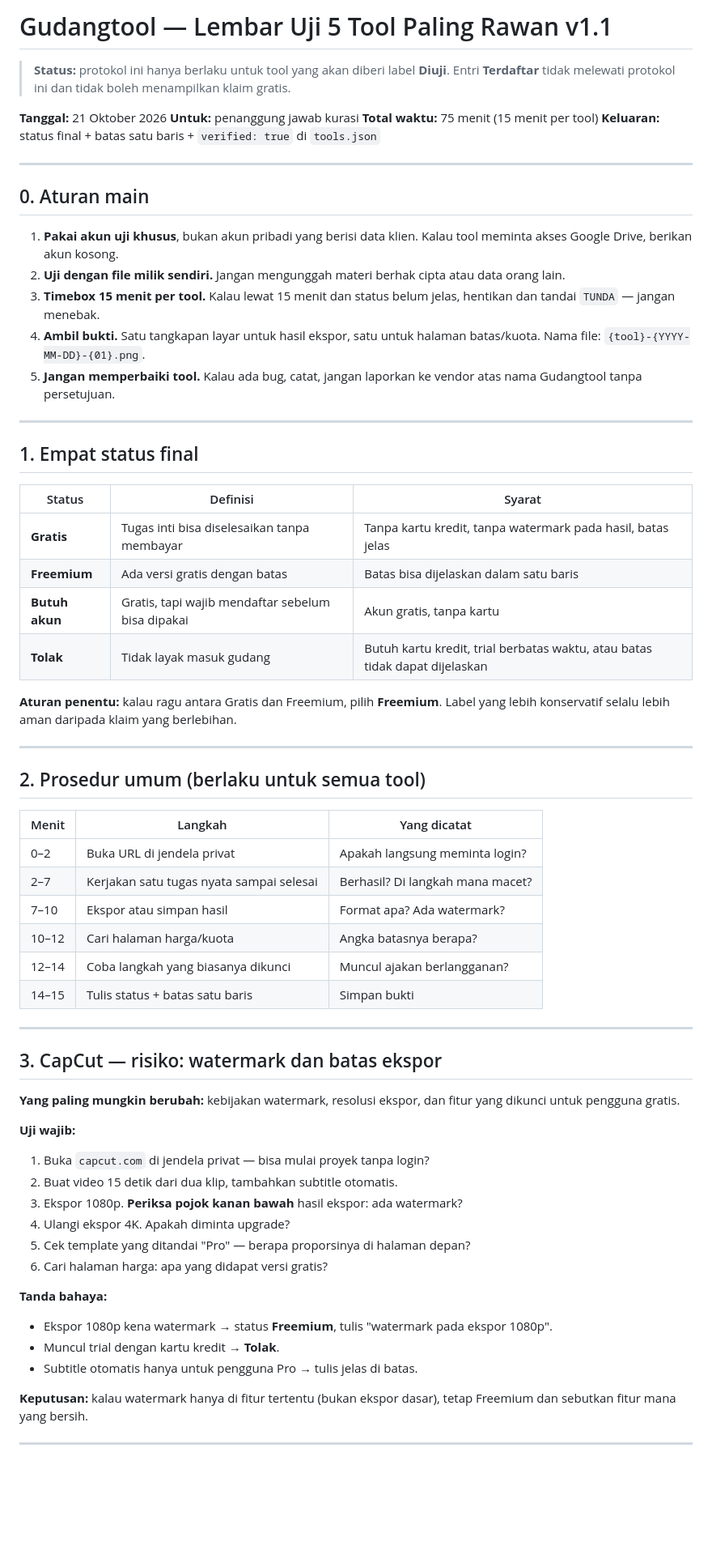
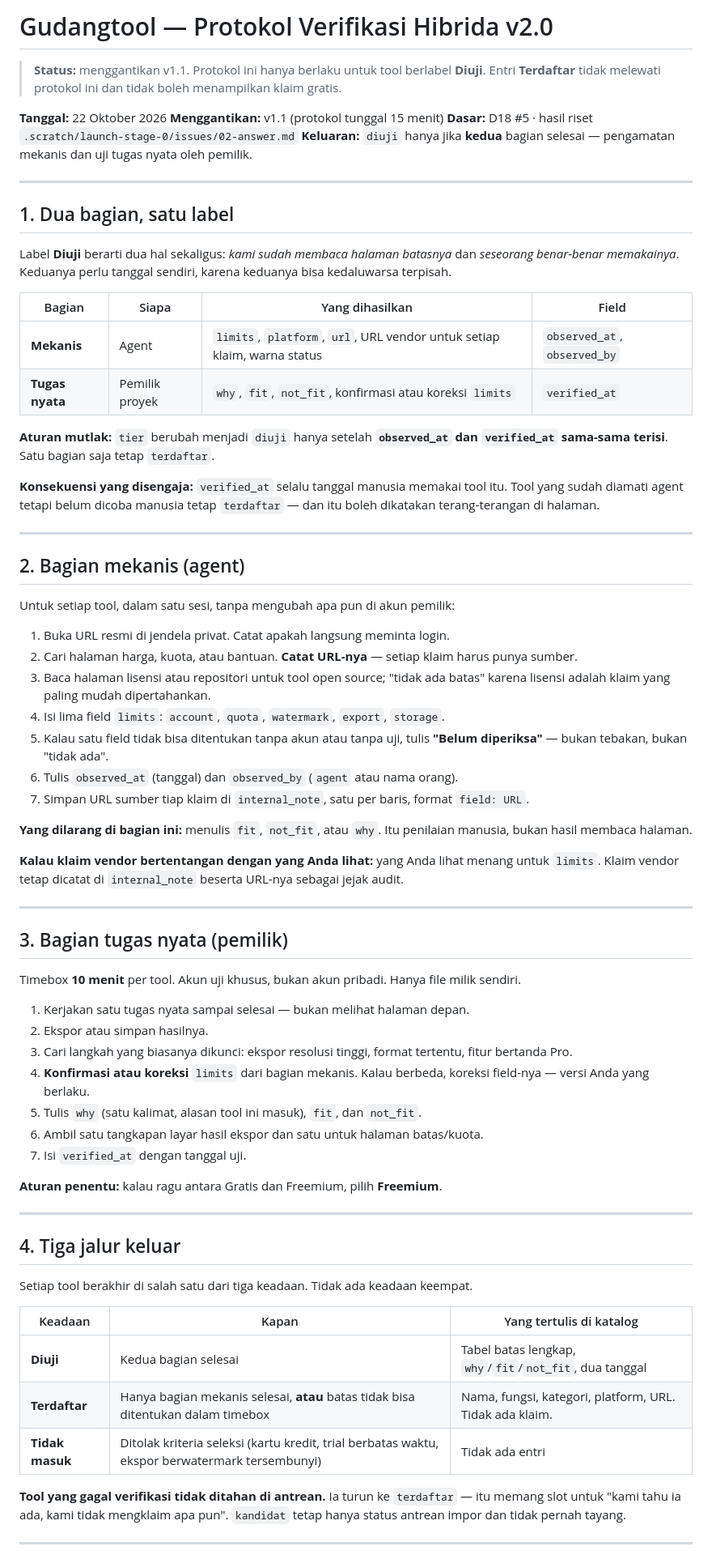
Before and after one commit to fanioz/gudangtool, a Markdown page: docs/07-qa-test-sheet.md, the part around one of its changes. Shown at 81% size. Drawn GitHub-style; blank space fills up the shorter version.

```diff
--- a/docs/07-qa-test-sheet.md
+++ b/docs/07-qa-test-sheet.md
@@ -1,68 +1,74 @@
-# Gudangtool — Lembar Uji 5 Tool Paling Rawan v1.1
+# Gudangtool — Protokol Verifikasi Hibrida v2.0
 
-> **Status:** protokol ini hanya berlaku untuk tool yang akan diberi label **Diuji**. Entri **Terdaftar** tidak melewati protokol ini dan tidak boleh menampilkan klaim gratis.
+> **Status:** menggantikan v1.1. Protokol ini hanya berlaku untuk tool berlabel **Diuji**. Entri **Terdaftar** tidak melewati protokol ini dan tidak boleh menampilkan klaim gratis.
 
-**Tanggal:** 21 Oktober 2026
-**Untuk:** penanggung jawab kurasi
-**Total waktu:** 75 menit (15 menit per tool)
-**Keluaran:** status final + batas satu baris + `verified: true` di `tools.json`
+**Tanggal:** 22 Oktober 2026
+**Menggantikan:** v1.1 (protokol tunggal 15 menit)
+**Dasar:** D18 #5 · hasil riset `.scratch/launch-stage-0/issues/02-answer.md`
+**Keluaran:** `diuji` hanya jika **kedua** bagian selesai — pengamatan mekanis dan uji tugas nyata oleh pemilik.
 
 ---
 
-## 0. Aturan main
+## 1. Dua bagian, satu label
 
-1. **Pakai akun uji khusus**, bukan akun pribadi yang berisi data klien. Kalau tool meminta akses Google Drive, berikan akun kosong.
-2. **Uji dengan file milik sendiri.** Jangan mengunggah materi berhak cipta atau data orang lain.
-3. **Timebox 15 menit per tool.** Kalau lewat 15 menit dan status belum jelas, hentikan dan tandai `TUNDA` — jangan menebak.
-4. **Ambil bukti.** Satu tangkapan layar untuk hasil ekspor, satu untuk halaman batas/kuota. Nama file: `{tool}-{YYYY-MM-DD}-{01}.png`.
-5. **Jangan memperbaiki tool.** Kalau ada bug, catat, jangan laporkan ke vendor atas nama Gudangtool tanpa persetujuan.
+Label **Diuji** berarti dua hal sekaligus: *kami sudah membaca halaman batasnya* dan *seseorang benar-benar memakainya*. Keduanya perlu tanggal sendiri, karena keduanya bisa kedaluwarsa terpisah.
+
+| Bagian | Siapa | Yang dihasilkan | Field |
+|---|---|---|---|
+| **Mekanis** | Agent | `limits`, `platform`, `url`, URL vendor untuk setiap klaim, warna status | `observed_at`, `observed_by` |
+| **Tugas nyata** | Pemilik proyek | `why`, `fit`, `not_fit`, konfirmasi atau koreksi `limits` | `verified_at` |
+
+**Aturan mutlak:** `tier` berubah menjadi `diuji` hanya setelah **`observed_at` dan `verified_at` sama-sama terisi**. Satu bagian saja tetap `terdaftar`.
+
+**Konsekuensi yang disengaja:** `verified_at` selalu tanggal manusia memakai tool itu. Tool yang sudah diamati agent tetapi belum dicoba manusia tetap `terdaftar` — dan itu boleh dikatakan terang-terangan di halaman.
 
 ---
 
-## 1. Empat status final
+## 2. Bagian mekanis (agent)
 
-| Status | Definisi | Syarat |
-|---|---|---|
-| **Gratis** | Tugas inti bisa diselesaikan tanpa membayar | Tanpa kartu kredit, tanpa watermark pada hasil, batas jelas |
-| **Freemium** | Ada versi gratis dengan batas | Batas bisa dijelaskan dalam satu baris |
-| **Butuh akun** | Gratis, tapi wajib mendaftar sebelum bisa dipakai | Akun gratis, tanpa kartu |
-| **Tolak** | Tidak layak masuk gudang | Butuh kartu kredit, trial berbatas waktu, atau batas tidak dapat dijelaskan |
+Untuk setiap tool, dalam satu sesi, tanpa mengubah apa pun di akun pemilik:
 
-**Aturan penentu:** kalau ragu antara Gratis dan Freemium, pilih **Freemium**. Label yang lebih konservatif selalu lebih aman daripada klaim yang berlebihan.
+1. Buka URL resmi di jendela privat. Catat apakah langsung meminta login.
+2. Cari halaman harga, kuota, atau bantuan. **Catat URL-nya** — setiap klaim harus punya sumber.
+3. Baca halaman lisensi atau repositori untuk tool open source; "tidak ada batas" karena lisensi adalah klaim yang paling mudah dipertahankan.
+4. Isi lima field `limits`: `account`, `quota`, `watermark`, `export`, `storage`.
+5. Kalau satu field tidak bisa ditentukan tanpa akun atau tanpa uji, tulis **"Belum diperiksa"** — bukan tebakan, bukan "tidak ada".
+6. Tulis `observed_at` (tanggal) dan `observed_by` (`agent` atau nama orang).
+7. Simpan URL sumber tiap klaim di `internal_note`, satu per baris, format `field: URL`.
+
+**Yang dilarang di bagian ini:** menulis `fit`, `not_fit`, atau `why`. Itu penilaian manusia, bukan hasil membaca halaman.
+
+**Kalau klaim vendor bertentangan dengan yang Anda lihat:** yang Anda lihat menang untuk `limits`. Klaim vendor tetap dicatat di `internal_note` beserta URL-nya sebagai jejak audit.
 
 ---
 
-## 2. Prosedur umum (berlaku untuk semua tool)
+## 3. Bagian tugas nyata (pemilik)
 
-| Menit | Langkah | Yang dicatat |
-|---|---|---|
-| 0–2 | Buka URL di jendela privat | Apakah langsung meminta login? |
-| 2–7 | Kerjakan satu tugas nyata sampai selesai | Berhasil? Di langkah mana macet? |
-| 7–10 | Ekspor atau simpan hasil | Format apa? Ada watermark? |
-| 10–12 | Cari halaman harga/kuota | Angka batasnya berapa? |
-| 12–14 | Coba langkah yang biasanya dikunci | Muncul ajakan berlangganan? |
-| 14–15 | Tulis status + batas satu baris | Simpan bukti |
+Timebox **10 menit** per tool. Akun uji khusus, bukan akun pribadi. Hanya file milik sendiri.
+
+1. Kerjakan satu tugas nyata sampai selesai — bukan melihat halaman depan.
+2. Ekspor atau simpan hasilnya.
+3. Cari langkah yang biasanya dikunci: ekspor resolusi tinggi, format tertentu, fitur bertanda Pro.
+4. **Konfirmasi atau koreksi** `limits` dari bagian mekanis. Kalau berbeda, koreksi field-nya — versi Anda yang berlaku.
+5. Tulis `why` (satu kalimat, alasan tool ini masuk), `fit`, dan `not_fit`.
+6. Ambil satu tangkapan layar hasil ekspor dan satu untuk halaman batas/kuota.
+7. Isi `verified_at` dengan tanggal uji.
+
+**Aturan penentu:** kalau ragu antara Gratis dan Freemium, pilih **Freemium**.
 
 ---
 
-## 3. CapCut — risiko: watermark dan batas ekspor
+## 4. Tiga jalur keluar
 
-**Yang paling mungkin berubah:** kebijakan watermark, resolusi ekspor, dan fitur yang dikunci untuk pengguna gratis.
+Setiap tool berakhir di salah satu dari tiga keadaan. Tidak ada keadaan keempat.
 
-**Uji wajib:**
-1. Buka `capcut.com` di jendela privat — bisa mulai proyek tanpa login?
-2. Buat video 15 detik dari dua klip, tambahkan subtitle otomatis.
-3. Ekspor 1080p. **Periksa pojok kanan bawah** hasil ekspor: ada watermark?
-4. Ulangi ekspor 4K. Apakah diminta upgrade?
-5. Cek template yang ditandai "Pro" — berapa proporsinya di halaman depan?
-6. Cari halaman harga: apa yang didapat versi gratis?
+| Keadaan | Kapan | Yang tertulis di katalog |
+|---|---|---|
+| **Diuji** | Kedua bagian selesai | Tabel batas lengkap, `why`/`fit`/`not_fit`, dua tanggal |
+| **Terdaftar** | Hanya bagian mekanis selesai, **atau** batas tidak bisa ditentukan dalam timebox | Nama, fungsi, kategori, platform, URL. Tidak ada klaim. |
+| **Tidak masuk** | Ditolak kriteria seleksi (kartu kredit, trial berbatas waktu, ekspor berwatermark tersembunyi) | Tidak ada entri |
 
-**Tanda bahaya:**
-- Ekspor 1080p kena watermark → status **Freemium**, tulis "watermark pada ekspor 1080p".
-- Muncul trial dengan kartu kredit → **Tolak**.
-- Subtitle otomatis hanya untuk pengguna Pro → tulis jelas di batas.
-
-**Keputusan:** kalau watermark hanya di fitur tertentu (bukan ekspor dasar), tetap Freemium dan sebutkan fitur mana yang bersih.
+**Tool yang gagal verifikasi tidak ditahan di antrean.** Ia turun ke `terdaftar` — itu memang slot untuk "kami tahu ia ada, kami tidak mengklaim apa pun". `kandidat` tetap hanya status antrean impor dan tidak pernah tayang.
 
 ---
 
```
Also changed, not shown: other parts of docs/07-qa-test-sheet.md (+89 -72 lines), .scratch/launch-stage-0/map.md (+1 -0 lines), 1 other file.
